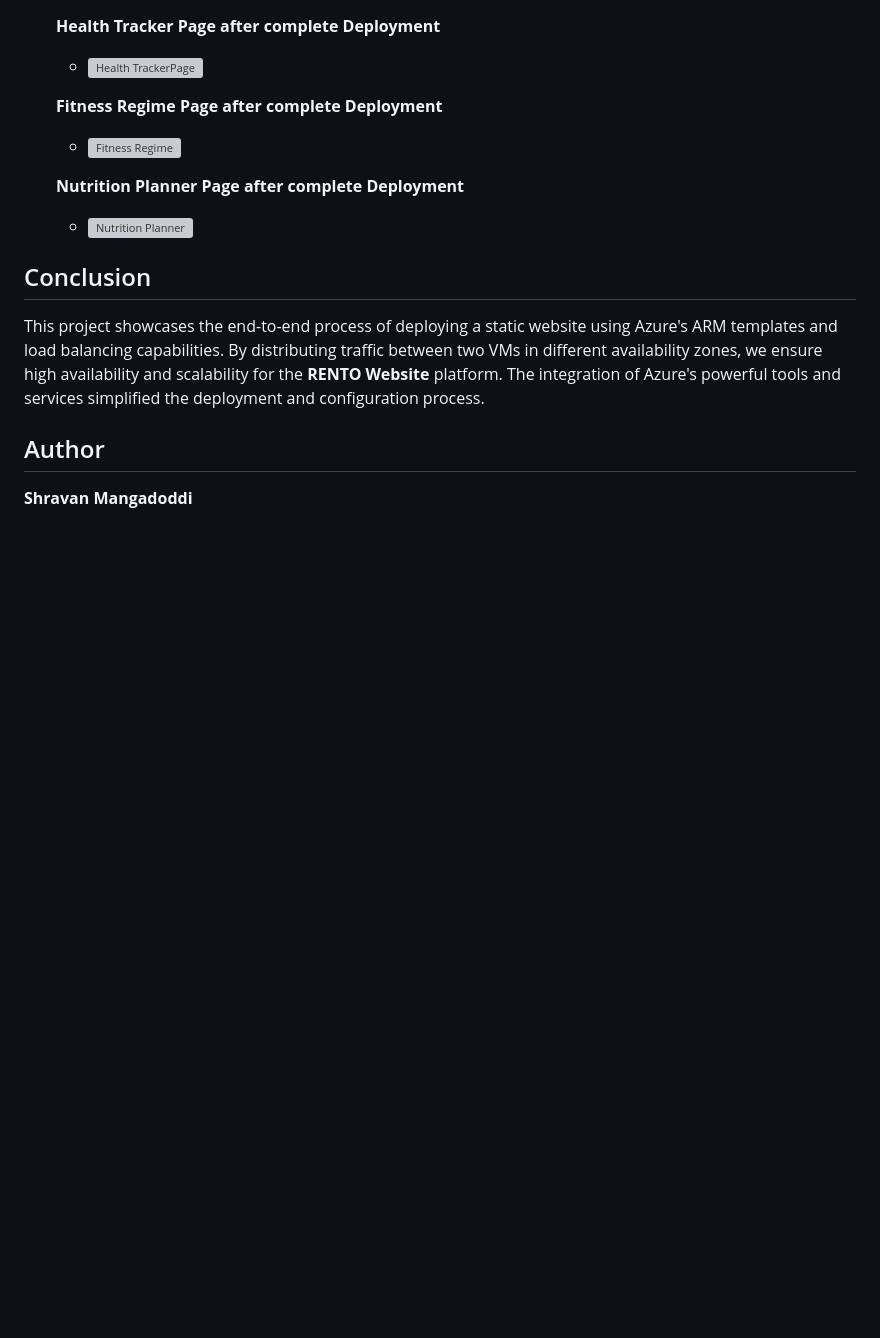
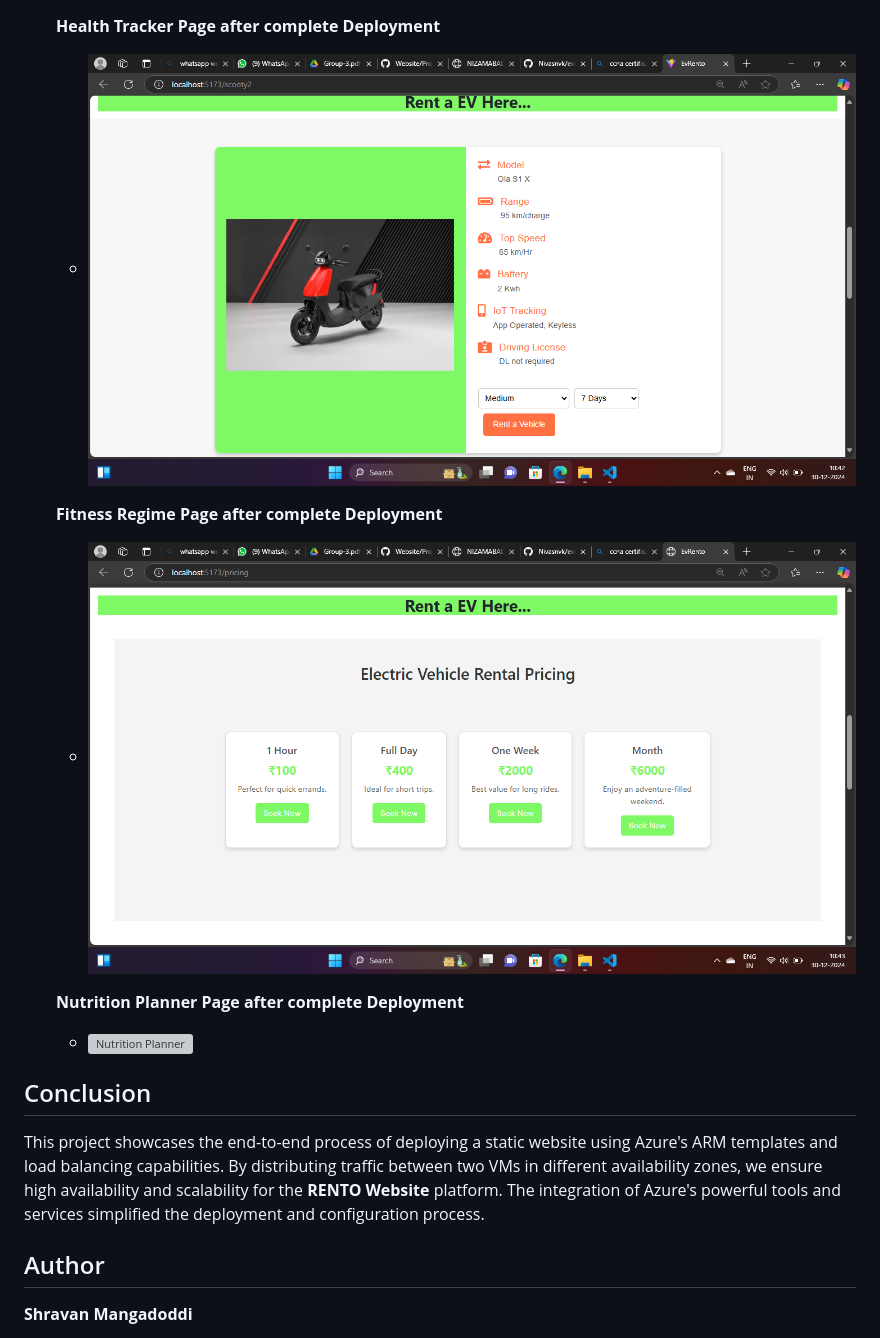
Before and after one commit to Nivasnvk/evrent, a Markdown page: README.md, the part around one of its changes. Drawn GitHub-style; blank space fills up the shorter version; grey boxes are pictures that could not be loaded.

```diff
--- a/README.md
+++ b/README.md
@@ -137,9 +137,9 @@ The "Renting" section on an Electric Vehicle Rental Website simplifies the proce
 
   **Health Tracker Page after complete Deployment**
-  - ![Health TrackerPage ](ProjectScreenshots/Healthtracker.png)
+  - ![Health TrackerPage ](Screenshots/rent_section.png)
 
   **Fitness Regime Page after complete Deployment**
-  - ![Fitness Regime](ProjectScreenshots/FitnessRegime.png)
+  - ![Fitness Regime](Screenshots/pricing_section.png)
 
   **Nutrition Planner  Page after complete Deployment**
   - ![Nutrition Planner ](ProjectScreenshots/NutritionPlanner.png)
```
Also changed, not shown: other parts of README.md (+7 -7 lines).
